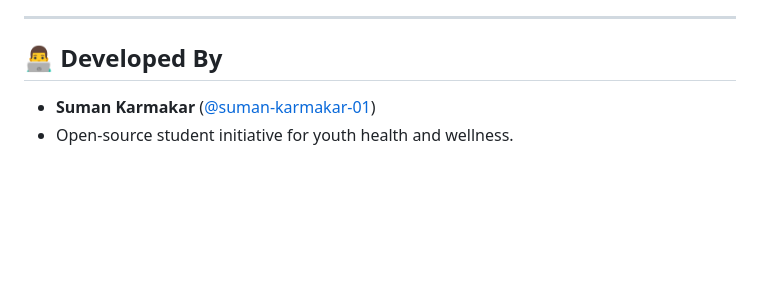
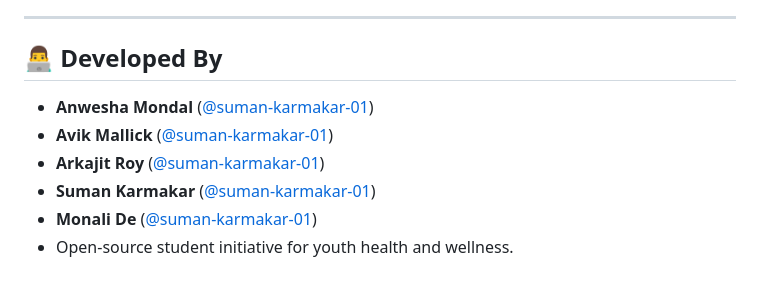
Before and after one commit to suman-karmakar-01/Neuro-Track, a Markdown page: README.md, the part around the change. GitHub-like rendering; blank space fills up the shorter version.

Commit message:
Update developer names in README.md

```diff
--- a/README.md
+++ b/README.md
@@ -164,5 +164,9 @@ The wearable band connects over **Wi-Fi** and sends sensor data to the backend e
 ---
 
 ## 👨‍💻 Developed By
+- **Anwesha Mondal** ([@suman-karmakar-01](https://github.com/AnweshaArc))
+- **Avik Mallick** ([@suman-karmakar-01](https://github.com/Avikmallick27))
+- **Arkajit Roy** ([@suman-karmakar-01](https://github.com/arkajit-roy))
 - **Suman Karmakar** ([@suman-karmakar-01](https://github.com/suman-karmakar-01))
+- **Monali De** ([@suman-karmakar-01](https://github.com/...))
 - Open-source student initiative for youth health and wellness.
```
